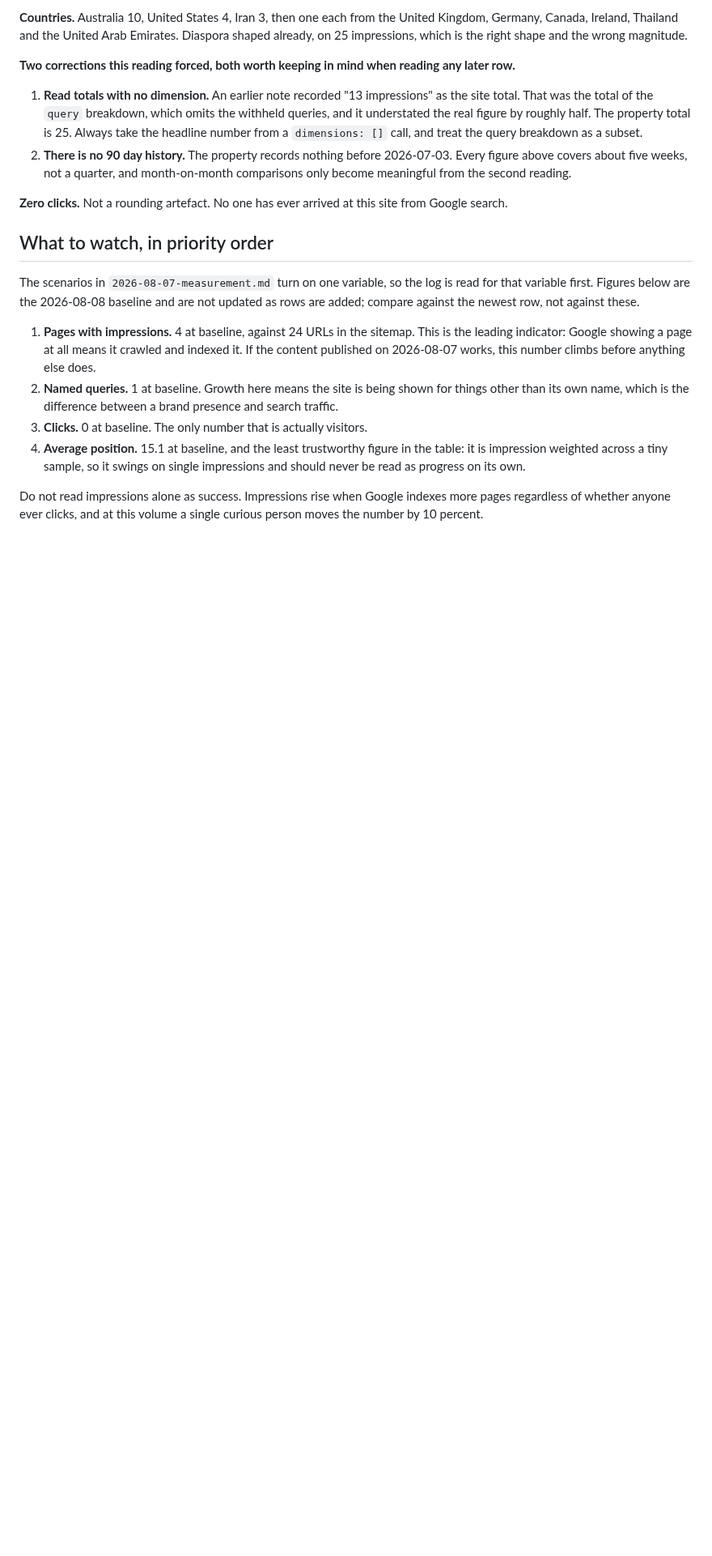
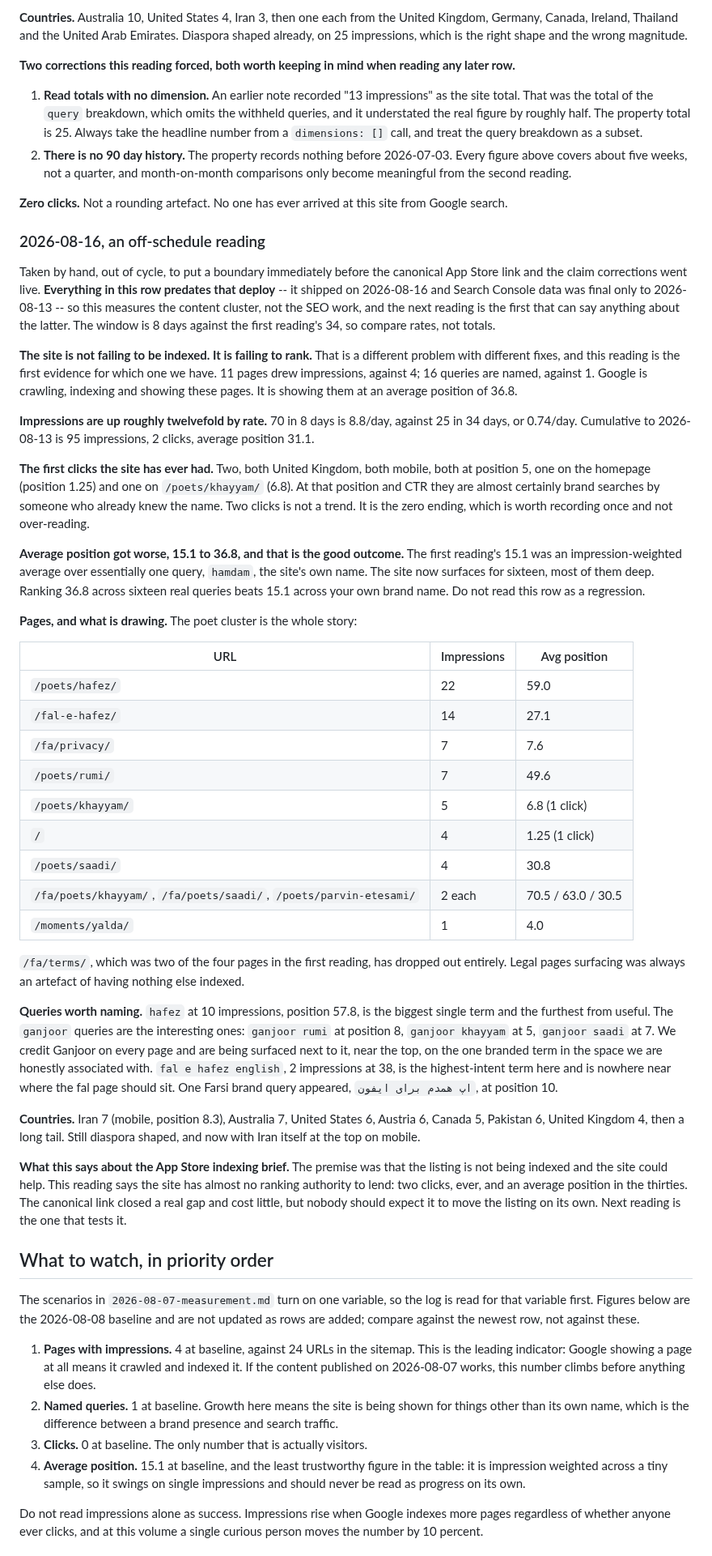
Before and after one commit to ealiaaziz/hamdam-website, a Markdown page: docs/seo/traffic-log.md, the part around one of its changes. Shown at 81% size. Rendered like a GitHub page; blank space fills up the shorter version.

Commit message:
Take an off-schedule Search Console reading, before today's deploy lands
Out of cycle deliberately: the canonical App Store link and the claim
corrections went live today, and Search Console is final only to 2026-08-13, so
this row is a boundary marker. Everything in it predates the deploy and measures
the content cluster instead. The next reading is the first that can say anything
about the SEO work.

The headline is that the diagnosis in the brief was wrong. The site is not
failing to be indexed -- 11 pages drew impressions against 4, and 16 queries are
named against 1. Google is crawling it, indexing it and showing it. It is
showing it at an average position of 36.8. That is a ranking problem, not a
coverage one, and it has different fixes.

Impressions are up about twelvefold by rate, 8.8/day against 0.74/day, and the
site has its first two clicks ever. Both UK, both mobile, both at position 5, on
the homepage and the Khayyam page. At that position they are almost certainly
brand searches. Recorded once and not over-read.

Average position went from 15.1 to 36.8 and the note says plainly that this is
the good outcome, because the old figure was an average over essentially one
query: the site's own name. Sixteen real queries at 36.8 beats one brand term at
15.1. A later reader seeing that column move the wrong way needs to know that.

The ganjoor queries are the find. ganjoor rumi at position 8, ganjoor khayyam at
5, ganjoor saadi at 7 -- we credit Ganjoor on every page and are surfacing next
to it near the top. fal e hafez english sits at 38, which is the highest-intent
term in this space and nowhere near where that page should be.

Also recorded against the App Store brief: two clicks ever and an average
position in the thirties is not authority worth lending to a listing. The
canonical link closed a real gap cheaply, and expecting it to move the listing
on its own is not supported by this row.

Both insertion markers are untouched, so the monthly job still finds them.
check-dashes and check:persian pass. Documentation only; no site output changes.

Co-Authored-By: Claude Opus 5 <noreply@anthropic.com>

```diff
--- a/docs/seo/traffic-log.md
+++ b/docs/seo/traffic-log.md
@@ -69,6 +70,76 @@ any later row.**
 
 **Zero clicks.** Not a rounding artefact. No one has ever arrived at this site
 from Google search.
+
+### 2026-08-16, an off-schedule reading
+
+Taken by hand, out of cycle, to put a boundary immediately before the canonical
+App Store link and the claim corrections went live. **Everything in this row
+predates that deploy** -- it shipped on 2026-08-16 and Search Console data was
+final only to 2026-08-13 -- so this measures the content cluster, not the SEO
+work, and the next reading is the first that can say anything about the latter.
+The window is 8 days against the first reading's 34, so compare rates, not
+totals.
+
+**The site is not failing to be indexed. It is failing to rank.** That is a
+different problem with different fixes, and this reading is the first evidence
+for which one we have. 11 pages drew impressions, against 4; 16 queries are
+named, against 1. Google is crawling, indexing and showing these pages. It is
+showing them at an average position of 36.8.
+
+**Impressions are up roughly twelvefold by rate.** 70 in 8 days is 8.8/day,
+against 25 in 34 days, or 0.74/day. Cumulative to 2026-08-13 is 95 impressions,
+2 clicks, average position 31.1.
+
+**The first clicks the site has ever had.** Two, both United Kingdom, both
+mobile, both at position 5, one on the homepage (position 1.25) and one on
+`/poets/khayyam/` (6.8). At that position and CTR they are almost certainly
+brand searches by someone who already knew the name. Two clicks is not a trend.
+It is the zero ending, which is worth recording once and not over-reading.
+
+**Average position got worse, 15.1 to 36.8, and that is the good outcome.** The
+first reading's 15.1 was an impression-weighted average over essentially one
+query, `hamdam`, the site's own name. The site now surfaces for sixteen, most
+of them deep. Ranking 36.8 across sixteen real queries beats 15.1 across your
+own brand name. Do not read this row as a regression.
+
+**Pages, and what is drawing.** The poet cluster is the whole story:
+
+| URL | Impressions | Avg position |
+| --- | --- | --- |
+| `/poets/hafez/` | 22 | 59.0 |
+| `/fal-e-hafez/` | 14 | 27.1 |
+| `/fa/privacy/` | 7 | 7.6 |
+| `/poets/rumi/` | 7 | 49.6 |
+| `/poets/khayyam/` | 5 | 6.8 (1 click) |
+| `/` | 4 | 1.25 (1 click) |
+| `/poets/saadi/` | 4 | 30.8 |
+| `/fa/poets/khayyam/`, `/fa/poets/saadi/`, `/poets/parvin-etesami/` | 2 each | 70.5 / 63.0 / 30.5 |
+| `/moments/yalda/` | 1 | 4.0 |
+
+`/fa/terms/`, which was two of the four pages in the first reading, has dropped
+out entirely. Legal pages surfacing was always an artefact of having nothing
+else indexed.
+
+**Queries worth naming.** `hafez` at 10 impressions, position 57.8, is the
+biggest single term and the furthest from useful. The `ganjoor` queries are the
+interesting ones: `ganjoor rumi` at position 8, `ganjoor khayyam` at 5,
+`ganjoor saadi` at 7. We credit Ganjoor on every page and are being surfaced
+next to it, near the top, on the one branded term in the space we are honestly
+associated with. `fal e hafez english`, 2 impressions at 38, is the
+highest-intent term here and is nowhere near where the fal page should sit.
+One Farsi brand query appeared, `اپ همدم برای ایفون`, at position 10.
+
+**Countries.** Iran 7 (mobile, position 8.3), Australia 7, United States 6,
+Austria 6, Canada 5, Pakistan 6, United Kingdom 4, then a long tail. Still
+diaspora shaped, and now with Iran itself at the top on mobile.
+
+**What this says about the App Store indexing brief.** The premise was that the
+listing is not being indexed and the site could help. This reading says the site
+has almost no ranking authority to lend: two clicks, ever, and an average
+position in the thirties. The canonical link closed a real gap and cost little,
+but nobody should expect it to move the listing on its own. Next reading is the
+one that tests it.
 
 <!-- readings:notes -->
 
```
Also changed, not shown: other parts of docs/seo/traffic-log.md (+1 -0 lines).
